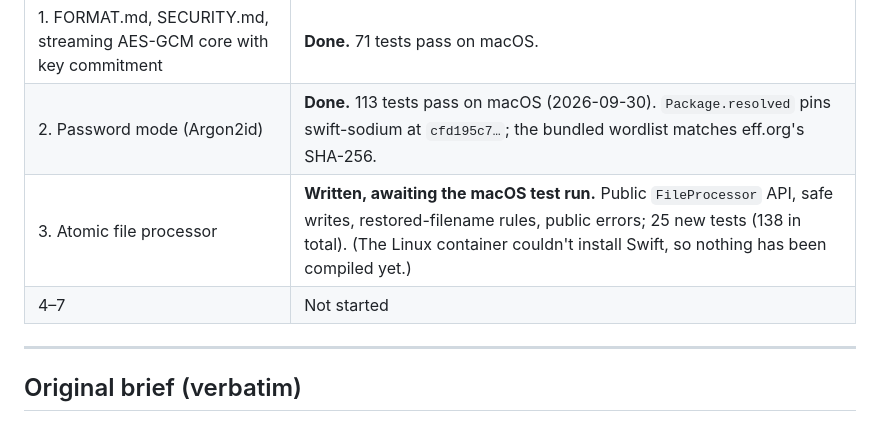
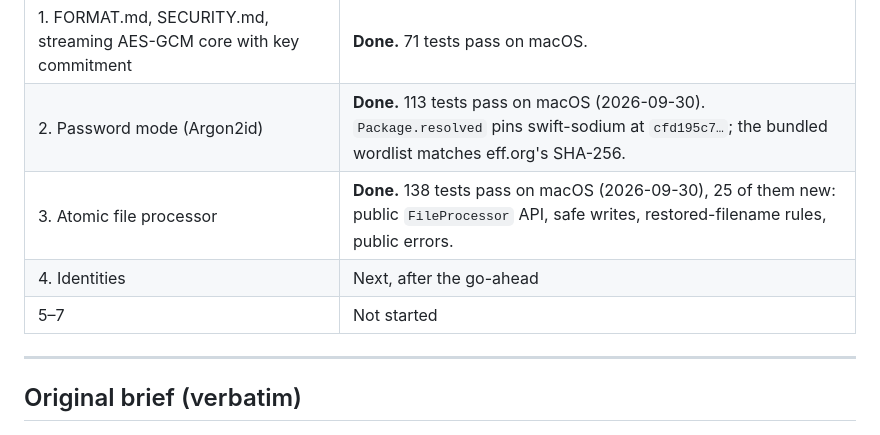
Before and after one commit to The-Alby-Hub/General-Projects, a Markdown page: chotam/SPEC.md, the part around the change. GitHub-like rendering.

```diff
--- a/chotam/SPEC.md
+++ b/chotam/SPEC.md
@@ -29,8 +29,9 @@ They're listed first.
 |---|---|
 | 1. FORMAT.md, SECURITY.md, streaming AES-GCM core with key commitment | **Done.** 71 tests pass on macOS. |
 | 2. Password mode (Argon2id) | **Done.** 113 tests pass on macOS (2026-09-30). `Package.resolved` pins swift-sodium at `cfd195c7…`; the bundled wordlist matches eff.org's SHA-256. |
-| 3. Atomic file processor | **Written, awaiting the macOS test run.** Public `FileProcessor` API, safe writes, restored-filename rules, public errors; 25 new tests (138 in total). (The Linux container couldn't install Swift, so nothing has been compiled yet.) |
-| 4–7 | Not started |
+| 3. Atomic file processor | **Done.** 138 tests pass on macOS (2026-09-30), 25 of them new: public `FileProcessor` API, safe writes, restored-filename rules, public errors. |
+| 4. Identities | Next, after the go-ahead |
+| 5–7 | Not started |
 
 ---
 
```
Also changed, not shown: chotam/README.md (+1 -1 lines).
